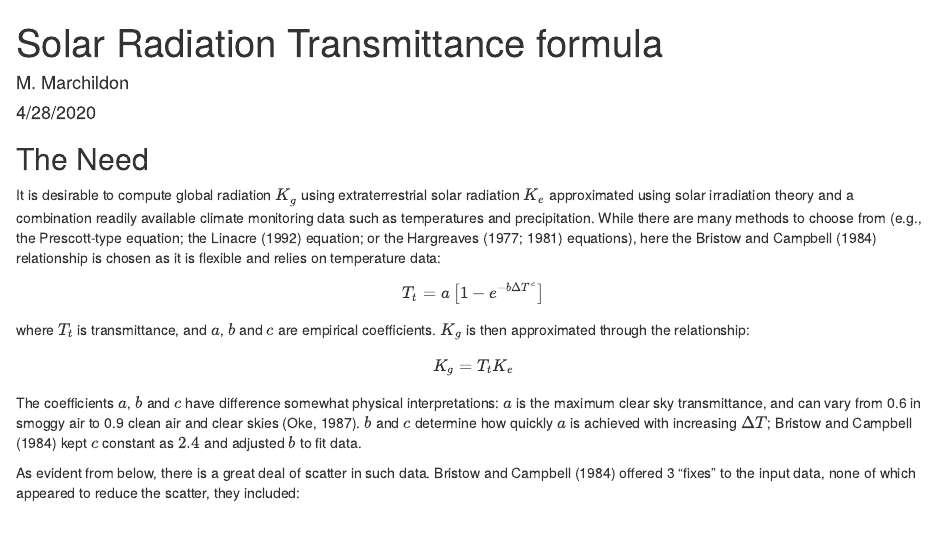
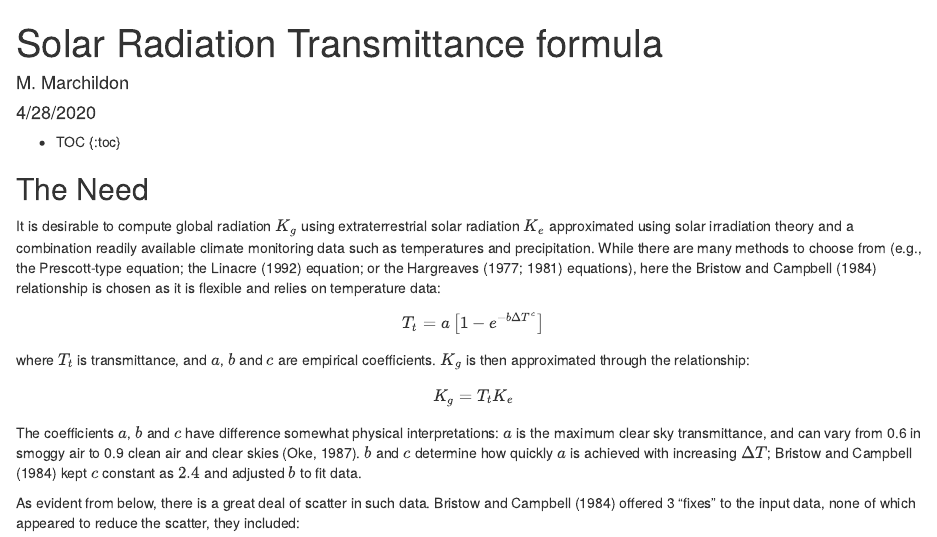
Before and after one commit to OWRC/info, an R Markdown document (solarradiation/BristowCampbell.Rmd): the page in a window 1100 px wide, from its top. Rendered offline with R 4.5, knitr and Pandoc, with nearby package versions; some code elsewhere in the file could not run offline.

Commit message:
Update BristowCampbell.Rmd

````diff
--- a/solarradiation/BristowCampbell.Rmd
+++ b/solarradiation/BristowCampbell.Rmd
@@ -4,6 +4,9 @@ author: "M. Marchildon"
 date: "4/28/2020"
 output: html_document
 ---
+
+* TOC
+{:toc}
 
 ```{r setup, include=FALSE}
 knitr::opts_chunk$set(echo = FALSE)
````
